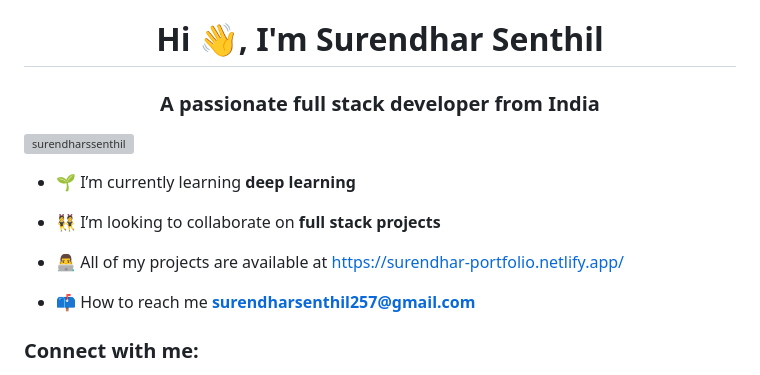
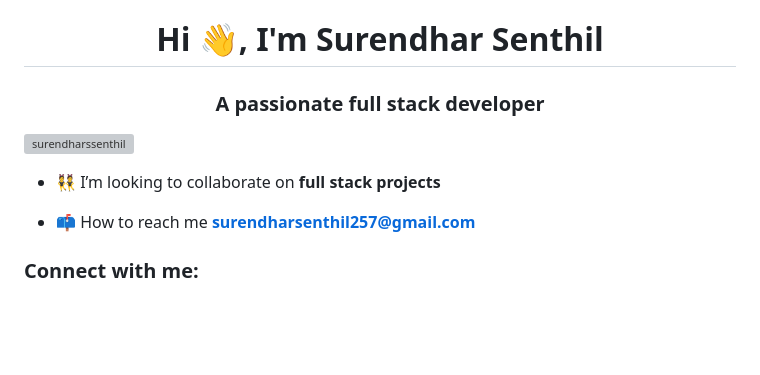
Before and after one commit to SurendharSSenthil/SurendharSSenthil, a Markdown page: README.md, the part around the change. Drawn GitHub-style; blank space fills up the shorter version; grey boxes are pictures that could not be loaded.

```diff
--- a/README.md
+++ b/README.md
@@ -1,13 +1,9 @@
 <h1 align="center">Hi 👋, I'm Surendhar Senthil</h1>
-<h3 align="center">A passionate full stack developer from India</h3>
+<h3 align="center">A passionate full stack developer</h3>
 
 <p align="left"> <img src="https://komarev.com/ghpvc/?username=surendharssenthil&label=Profile%20views&color=0e75b6&style=flat" alt="surendharssenthil" /> </p>
 
-- 🌱 I’m currently learning **deep learning**
-
 - 👯 I’m looking to collaborate on **full stack projects**
-
-- 👨‍💻 All of my projects are available at [https://surendhar-portfolio.netlify.app/](https://surendhar-portfolio.netlify.app/)
 
 - 📫 How to reach me **surendharsenthil257@gmail.com**
 
```
